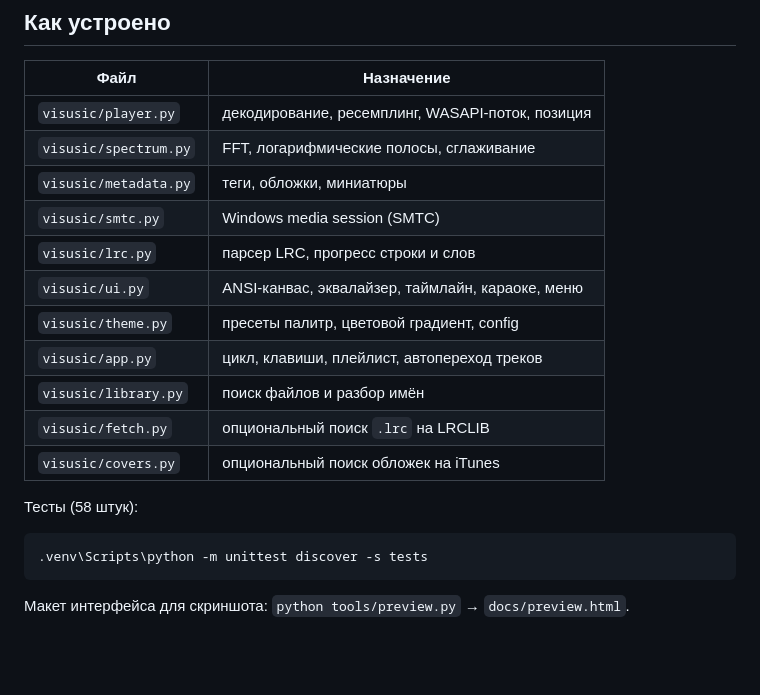
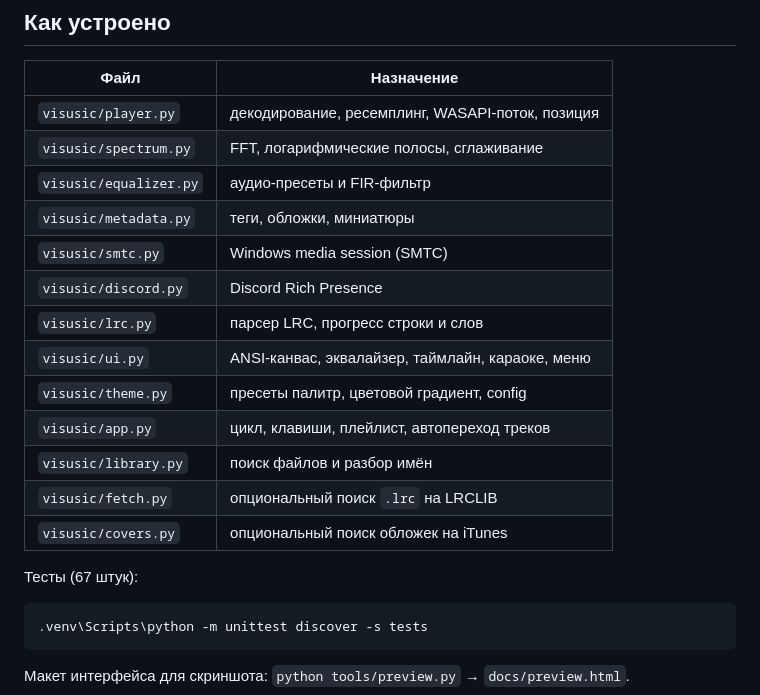
Before and after one commit to Donya-12/visusic-terminal, a Markdown page: README.md, the part around one of its changes. Rendered like a GitHub page; blank space fills up the shorter version.

````diff
--- a/README.md
+++ b/README.md
@@ -260,8 +318,10 @@ fetch-lyrics.bat "C:\Music" --overwrite        :: перезаписать ст
 | --- | --- |
 | `visusic/player.py` | декодирование, ресемплинг, WASAPI-поток, позиция |
 | `visusic/spectrum.py` | FFT, логарифмические полосы, сглаживание |
+| `visusic/equalizer.py` | аудио-пресеты и FIR-фильтр |
 | `visusic/metadata.py` | теги, обложки, миниатюры |
 | `visusic/smtc.py` | Windows media session (SMTC) |
+| `visusic/discord.py` | Discord Rich Presence |
 | `visusic/lrc.py` | парсер LRC, прогресс строки и слов |
 | `visusic/ui.py` | ANSI-канвас, эквалайзер, таймлайн, караоке, меню |
 | `visusic/theme.py` | пресеты палитр, цветовой градиент, config |
@@ -270,7 +330,7 @@ fetch-lyrics.bat "C:\Music" --overwrite        :: перезаписать ст
 | `visusic/fetch.py` | опциональный поиск `.lrc` на LRCLIB |
 | `visusic/covers.py` | опциональный поиск обложек на iTunes |
 
-Тесты (58 штук):
+Тесты (67 штук):
 
 ```bat
 .venv\Scripts\python -m unittest discover -s tests
````
Also changed, not shown: other parts of README.md (+63 -5 lines), docs/eq.png (added), docs/themes.png, 15 other files.
